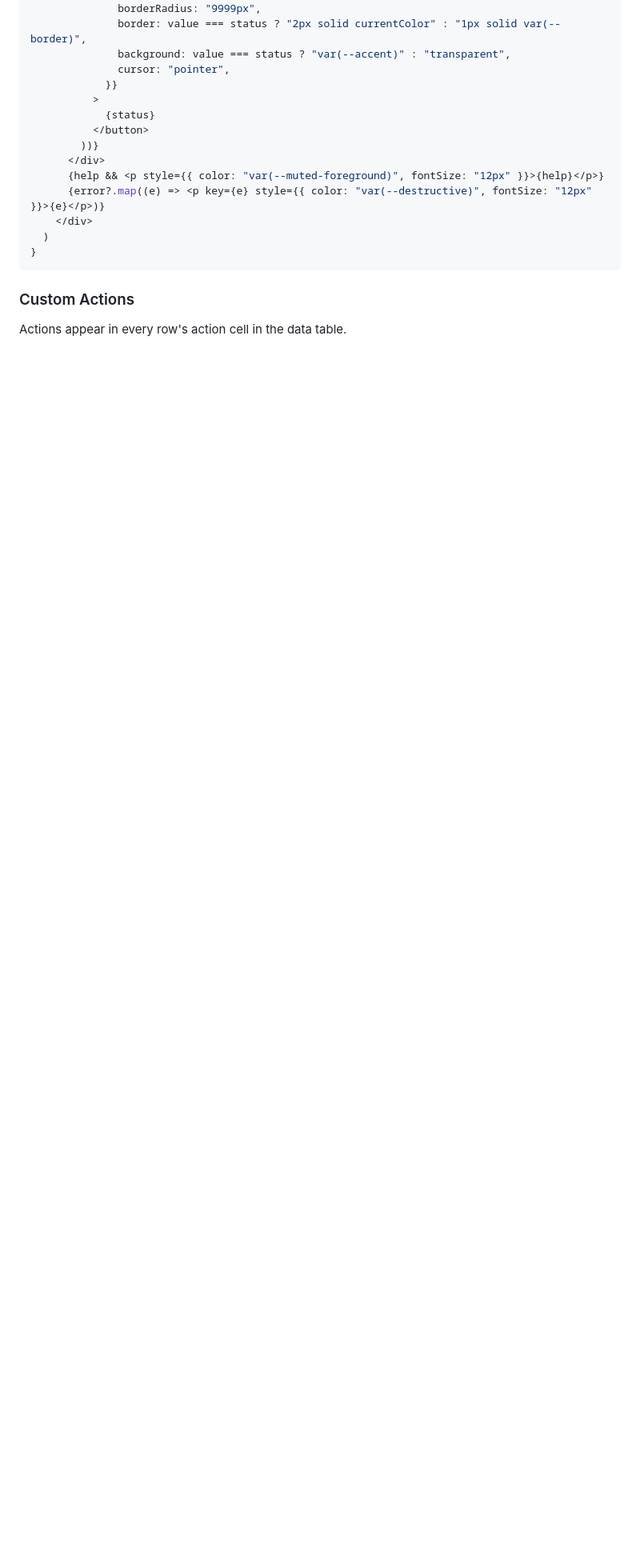
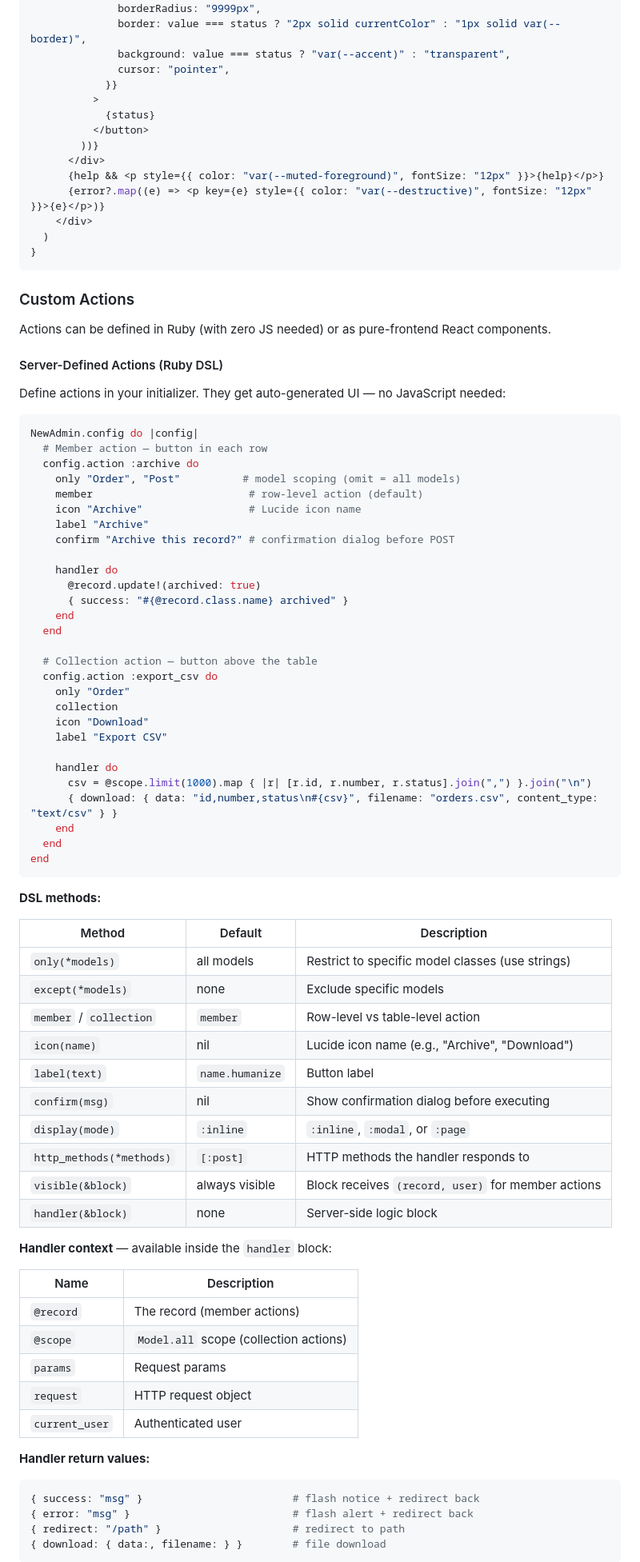
Before and after one commit to HolyWalley/new-admin, a Markdown page: README.md, the part around one of its changes. Shown at 80% size. GitHub-like rendering; blank space fills up the shorter version.

````diff
--- a/README.md
+++ b/README.md
@@ -291,4 +284,74 @@ export default function OrderStatusSelect({ value, onChange, field, error, help
 
 ### Custom Actions
 
-Actions appear in every row's action cell in the data table.
+Actions can be defined in Ruby (with zero JS needed) or as pure-frontend React components.
+
+#### Server-Defined Actions (Ruby DSL)
+
+Define actions in your initializer. They get auto-generated UI — no JavaScript needed:
+
+```ruby
+NewAdmin.config do |config|
+  # Member action — button in each row
+  config.action :archive do
+    only "Order", "Post"          # model scoping (omit = all models)
+    member                         # row-level action (default)
+    icon "Archive"                 # Lucide icon name
+    label "Archive"
+    confirm "Archive this record?" # confirmation dialog before POST
+
+    handler do
+      @record.update!(archived: true)
+      { success: "#{@record.class.name} archived" }
+    end
+  end
+
+  # Collection action — button above the table
+  config.action :export_csv do
+    only "Order"
+    collection
+    icon "Download"
+    label "Export CSV"
+
+    handler do
+      csv = @scope.limit(1000).map { |r| [r.id, r.number, r.status].join(",") }.join("\n")
+      { download: { data: "id,number,status\n#{csv}", filename: "orders.csv", content_type: "text/csv" } }
+    end
+  end
+end
+```
+
+**DSL methods:**
+
+| Method | Default | Description |
+|--------|---------|-------------|
+| `only(*models)` | all models | Restrict to specific model classes (use strings) |
+| `except(*models)` | none | Exclude specific models |
+| `member` / `collection` | `member` | Row-level vs table-level action |
+| `icon(name)` | nil | Lucide icon name (e.g., "Archive", "Download") |
+| `label(text)` | `name.humanize` | Button label |
+| `confirm(msg)` | nil | Show confirmation dialog before executing |
+| `display(mode)` | `:inline` | `:inline`, `:modal`, or `:page` |
+| `http_methods(*methods)` | `[:post]` | HTTP methods the handler responds to |
+| `visible(&block)` | always visible | Block receives `(record, user)` for member actions |
+| `handler(&block)` | none | Server-side logic block |
+
+**Handler context** — available inside the `handler` block:
+
+| Name | Description |
+|------|-------------|
+| `@record` | The record (member actions) |
+| `@scope` | `Model.all` scope (collection actions) |
+| `params` | Request params |
+| `request` | HTTP request object |
+| `current_user` | Authenticated user |
+
+**Handler return values:**
+
+```ruby
+{ success: "msg" }                        # flash notice + redirect back
+{ error: "msg" }                          # flash alert + redirect back
+{ redirect: "/path" }                     # redirect to path
+{ download: { data:, filename: } }        # file download
+```
+
````
Also changed, not shown: other parts of README.md (+35 -31 lines).
